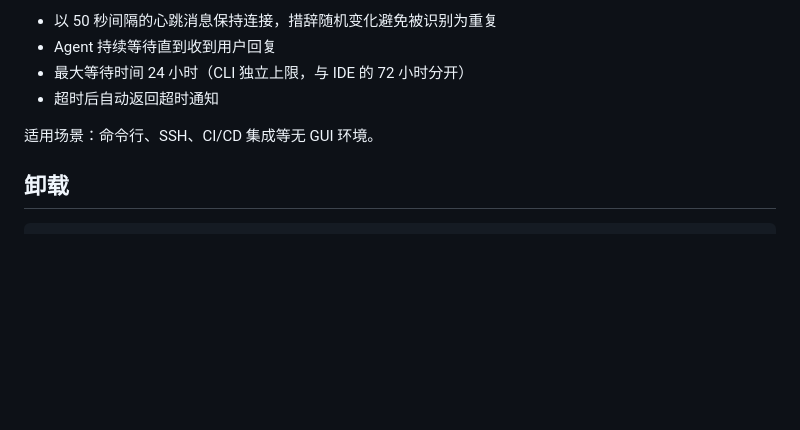
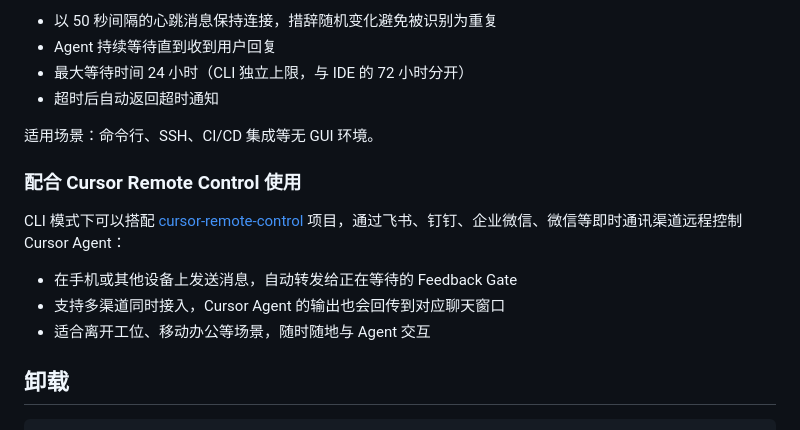
Before and after one commit to keunsy/cursor-feedback-gate, a Markdown page: readme.md, the part around the change. Drawn GitHub-style; blank space fills up the shorter version.

Commit message:
docs: add cursor-remote-control integration info to CLI section
Made-with: Cursor

````diff
--- a/readme.md
+++ b/readme.md
@@ -87,6 +87,14 @@ cursor-feedback-gate/
 
 适用场景：命令行、SSH、CI/CD 集成等无 GUI 环境。
 
+### 配合 Cursor Remote Control 使用
+
+CLI 模式下可以搭配 [cursor-remote-control](https://github.com/keunsy/cursor-remote-control) 项目，通过飞书、钉钉、企业微信、微信等即时通讯渠道远程控制 Cursor Agent：
+
+- 在手机或其他设备上发送消息，自动转发给正在等待的 Feedback Gate
+- 支持多渠道同时接入，Cursor Agent 的输出也会回传到对应聊天窗口
+- 适合离开工位、移动办公等场景，随时随地与 Agent 交互
+
 ## 卸载
 
 ```bash
````
